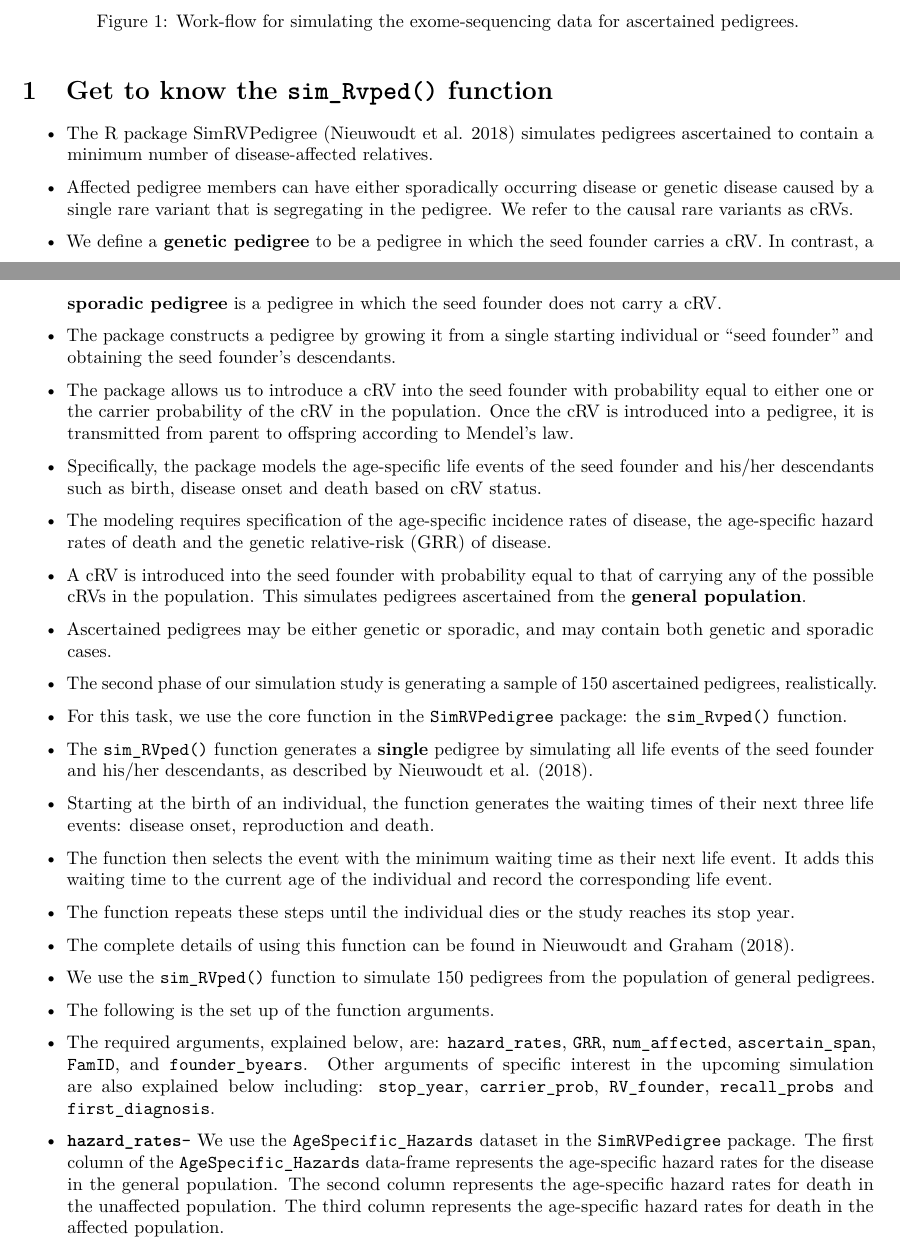
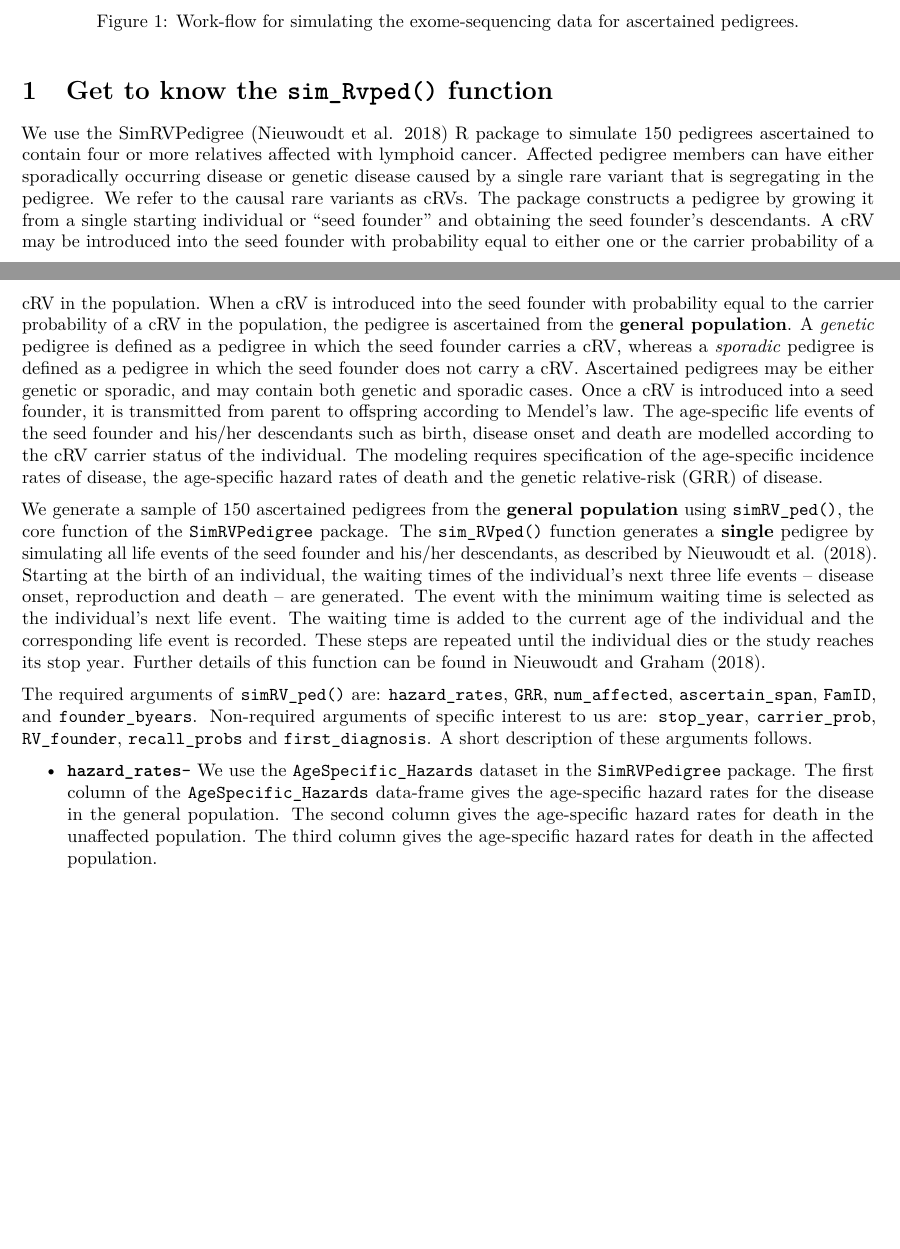
Before and after one commit to SFUStatgen/SeqFamStudy, an R Markdown document (SimRVped/Supplementary Material_2.Rmd): two parts of pages 2 and 3 of 11 before the commit and two parts of pages 2 and 3 of 10 after it, joined at a grey line, cut so that both start at the same text, the shorter picture padded with empty space. Rendered offline with R 4.5, knitr and Pandoc, then LaTeX, with nearby package versions; some code elsewhere in the file could not run offline.

Commit message:
Update Supplementary Material_2.Rmd

```diff
--- a/SimRVped/Supplementary Material_2.Rmd
+++ b/SimRVped/Supplementary Material_2.Rmd
@@ -45,59 +45,34 @@ knitr::opts_chunk$set(echo = TRUE, cache=FALSE, messages=FALSE, warning=FALSE,fi
 
 # Get to know the \texttt{sim\_Rvped()} function
 
-- The R package SimRVPedigree [@Nieuwoudt2018] simulates pedigrees ascertained to contain a minimum number of disease-affected relatives.
+We use the SimRVPedigree [@Nieuwoudt2018] R package to simulate 150 pedigrees ascertained to contain four or more relatives affected with lymphoid cancer. Affected pedigree members can have either sporadically occurring disease or genetic disease caused by a single rare variant that is segregating in the pedigree. We refer to the causal rare variants as cRVs. The package constructs a pedigree by growing it from a single starting individual or "seed founder" and obtaining the seed founder's descendants.
+A cRV may be introduced into the seed founder with probability equal to either one or the carrier probability of a cRV in the population.
+When a cRV is introduced into the seed founder with probability equal to the carrier probability of a cRV in the population, the pedigree is ascertained from the **general population**.
+A *genetic* pedigree is defined as a pedigree in which the seed founder carries a cRV, whereas
+a *sporadic* pedigree is defined as a pedigree in which the seed founder does not carry a cRV.
+Ascertained pedigrees may be either genetic or sporadic, and may contain both genetic and sporadic cases.
+Once a cRV is introduced into a seed founder, it is transmitted from parent to offspring according to Mendel's law. The age-specific life events of the seed founder and his/her descendants such as birth, disease onset and death are modelled according to the cRV carrier status of the individual.
+The modeling requires specification of the age-specific incidence rates of disease, the age-specific hazard rates of death and the genetic relative-risk (GRR) of disease.
 
-- Affected pedigree members can have either sporadically occurring disease or genetic disease caused by a single rare variant that is segregating in the pedigree. We refer to the causal rare variants as cRVs.
-
-- We define a **genetic pedigree** to be a pedigree in which the seed founder carries a cRV. In contrast, a **sporadic pedigree** is a pedigree in which the seed founder does not carry a cRV.
-
-
-- The package constructs a pedigree by growing it from a single starting individual or "seed founder" and obtaining the seed founder's descendants.
-
-- The package allows us to introduce a cRV into the seed founder with probability equal to either one or the carrier probability of the cRV in the population. Once the cRV is introduced into a pedigree, it is transmitted from parent to offspring according to Mendel's law.
-
-- Specifically, the package models the age-specific life events of the seed founder and his/her descendants such as birth, disease onset and death based on cRV status.
-
-- The modeling requires specification of the age-specific incidence rates of disease, the age-specific hazard rates of death and the genetic relative-risk (GRR) of disease.
-
-
-- A cRV is introduced into
-the seed founder with probability equal to that of carrying any of the possible cRVs in
-the population. This simulates pedigrees ascertained from the **general population**.
-
-- Ascertained pedigrees may be either genetic or sporadic, and may contain both genetic and sporadic cases.
-
-- The second phase of our simulation study is generating a sample of 150 ascertained pedigrees, realistically.
-
-
-- For this task, we use the core function in the \texttt{SimRVPedigree} package: the \texttt{sim\_Rvped()} function.
-
-
-- The \texttt{sim\_RVped()} function generates a **single** pedigree
+We generate a sample of 150 ascertained pedigrees from the **general population**
+using `simRV_ped()`, the core function of the \texttt{SimRVPedigree} package.
+The \texttt{sim\_RVped()} function generates a **single** pedigree
 by simulating all life events of the
 seed founder and his/her descendants, as described by @Nieuwoudt2018.
+Starting at the birth of an individual, the waiting times of the
+individual's next three life events -- disease onset, reproduction and death -- are generated.
+The event with the minimum waiting time is selected as the individual's next life event. The waiting time
+is added to the current age of the individual and the corresponding life event is recorded.
+These steps are repeated until the individual dies or the study reaches its stop year.
+Further details of this function can be found in @graham.
 
-- Starting at the birth of an individual, the function generates the waiting times of their next three life events: disease onset, reproduction and death.
-
-- The function then selects the event with the minimum waiting time as their next life event. It adds this waiting time to the current age of the individual and record the corresponding life event.
-
-- The function repeats these steps until the individual dies or the study reaches its stop year.
-
-- The complete details of using this function can be found in @graham.
-
-
-- We use the \texttt{sim\_RVped()} function to simulate 150 pedigrees from the population of general pedigrees.
-
-- The following is the set up of the function arguments.
-
-- The required arguments, explained below, are: \texttt{hazard\_rates},
+The required arguments of `simRV_ped()` are: \texttt{hazard\_rates},
 \texttt{GRR}, \texttt{num\_affected}, \texttt{ascertain\_span},
 \texttt{FamID}, and \texttt{founder\_byears}.
-Other arguments of specific interest
-in the upcoming simulation are also explained below including:
-\texttt{stop\_year}, \texttt{carrier\_prob}, \texttt{RV\_founder}, \texttt{recall\_probs} and \texttt{first\_diagnosis}.
+Non-required arguments of specific interest to us are:
+\texttt{stop\_year}, \texttt{carrier\_prob}, \texttt{RV\_founder}, \texttt{recall\_probs} and \texttt{first\_diagnosis}. A short description of these arguments follows.
 
 \begin{itemize}
-\item \texttt{\textbf{hazard\_rates}-} We use the  \texttt{AgeSpecific\_Hazards} dataset in the \texttt{SimRVPedigree} package. The first column of the \texttt{AgeSpecific\_Hazards} data-frame represents the age-specific hazard rates for the disease in the general population. The second column represents the age-specific hazard rates for death in the unaffected population. The third column represents the age-specific hazard rates for death in the affected population.
+\item \texttt{\textbf{hazard\_rates}-} We use the  \texttt{AgeSpecific\_Hazards} dataset in the \texttt{SimRVPedigree} package. The first column of the \texttt{AgeSpecific\_Hazards} data-frame gives the age-specific hazard rates for the disease in the general population. The second column gives the age-specific hazard rates for death in the unaffected population. The third column gives the age-specific hazard rates for death in the affected population.
 
 \item \texttt{\textbf{GRR}-} the genetic relative-risk; i.e, the
```
Also changed, not shown: SimRVped/Supplementary Material_2.Rmd (7 more changed lines).
